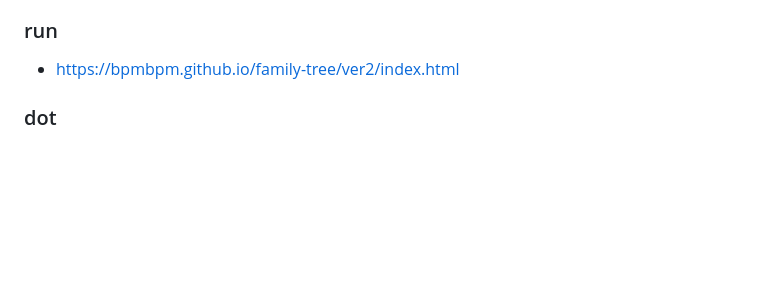
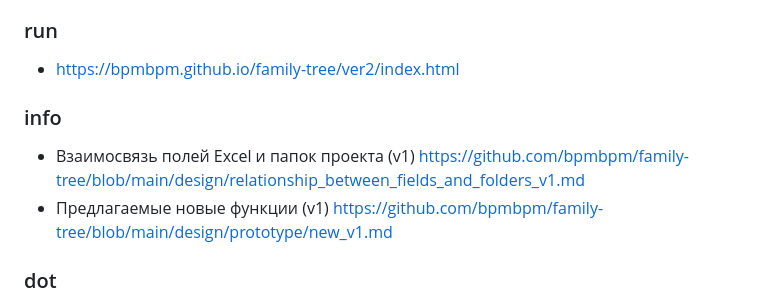
Before and after one commit to bpmbpm/family-tree, a Markdown page: ver2/readme.md, the part around the change. Rendered like a GitHub page; blank space fills up the shorter version.

```diff
--- a/ver2/readme.md
+++ b/ver2/readme.md
@@ -2,6 +2,10 @@
 Добавлен просмотр фото
 ### run
 - https://bpmbpm.github.io/family-tree/ver2/index.html
+
+### info
+- Взаимосвязь полей Excel и папок проекта (v1) https://github.com/bpmbpm/family-tree/blob/main/design/relationship_between_fields_and_folders_v1.md
+- Предлагаемые новые функции (v1) https://github.com/bpmbpm/family-tree/blob/main/design/prototype/new_v1.md
 
 ### dot
 - https://graphviz.org/docs/attrs/image/
```
